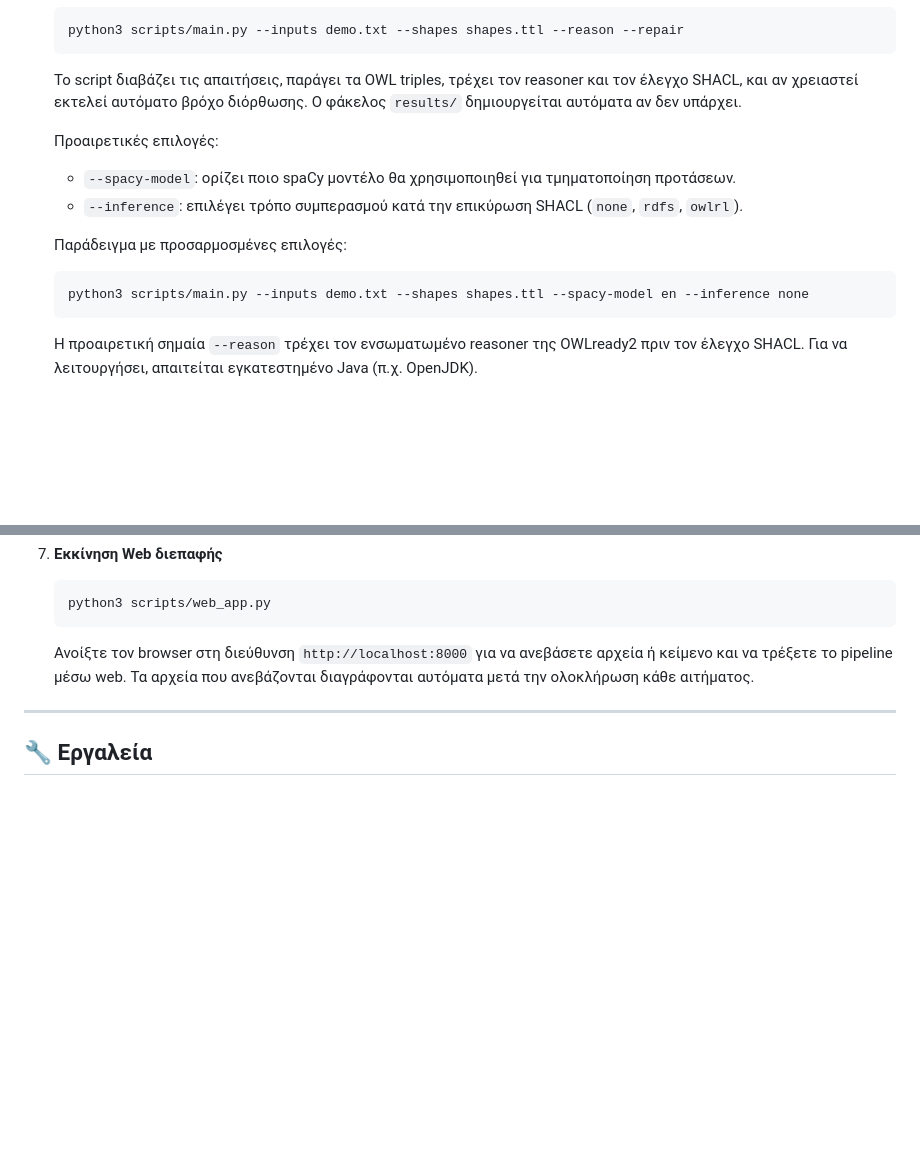
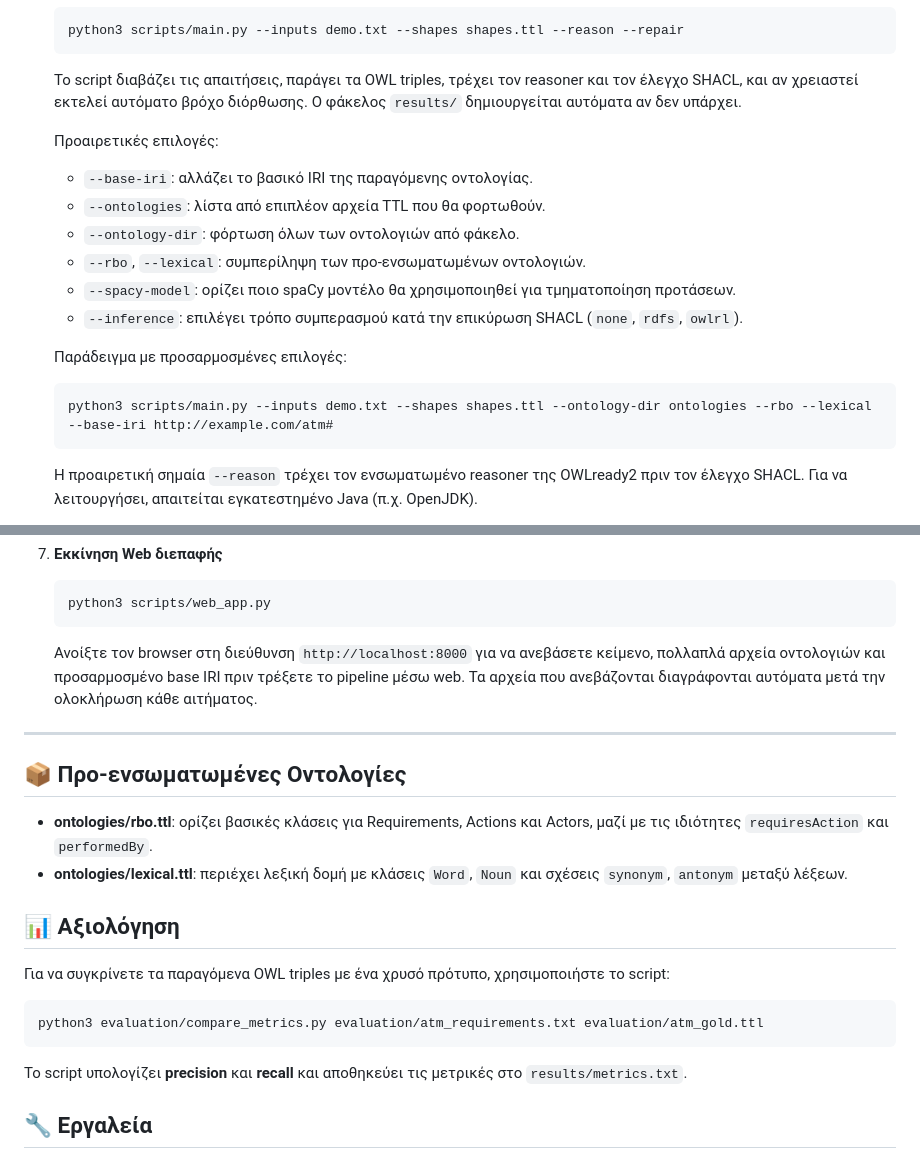
Before and after one commit to KristiCami/Ontology-Guided, a Markdown page: README.md, 2 parts joined by grey strips. GitHub-like rendering; blank space fills up the shorter version.

Commit message:
docs: document ontology flags and evaluation

````diff
--- a/README.md
+++ b/README.md
@@ -53,12 +53,16 @@ Ontology-Guided/
    Ο φάκελος `results/` δημιουργείται αυτόματα αν δεν υπάρχει.
 
    Προαιρετικές επιλογές:
+   - `--base-iri`: αλλάζει το βασικό IRI της παραγόμενης οντολογίας.
+   - `--ontologies`: λίστα από επιπλέον αρχεία TTL που θα φορτωθούν.
+   - `--ontology-dir`: φόρτωση όλων των οντολογιών από φάκελο.
+   - `--rbo`, `--lexical`: συμπερίληψη των προ-ενσωματωμένων οντολογιών.
    - `--spacy-model`: ορίζει ποιο spaCy μοντέλο θα χρησιμοποιηθεί για τμηματοποίηση προτάσεων.
    - `--inference`: επιλέγει τρόπο συμπερασμού κατά την επικύρωση SHACL (`none`, `rdfs`, `owlrl`).
 
    Παράδειγμα με προσαρμοσμένες επιλογές:
    ```bash
-   python3 scripts/main.py --inputs demo.txt --shapes shapes.ttl --spacy-model en --inference none
+   python3 scripts/main.py --inputs demo.txt --shapes shapes.ttl --ontology-dir ontologies --rbo --lexical --base-iri http://example.com/atm#
    ```
 
    Η προαιρετική σημαία `--reason` τρέχει τον ενσωματωμένο reasoner της OWLready2 πριν τον έλεγχο SHACL.
@@ -85,10 +89,25 @@ Ontology-Guided/
    ```bash
    python3 scripts/web_app.py
    ```
-   Ανοίξτε τον browser στη διεύθυνση `http://localhost:8000` για να ανεβάσετε αρχεία ή κείμενο και να τρέξετε το pipeline μέσω web.
+   Ανοίξτε τον browser στη διεύθυνση `http://localhost:8000` για να ανεβάσετε κείμενο, πολλαπλά αρχεία οντολογιών και προσαρμοσμένο base IRI πριν τρέξετε το pipeline μέσω web.
    Τα αρχεία που ανεβάζονται διαγράφονται αυτόματα μετά την ολοκλήρωση κάθε αιτήματος.
 
 ---
+
+## 📦 Προ-ενσωματωμένες Οντολογίες
+
+- **ontologies/rbo.ttl**: ορίζει βασικές κλάσεις για Requirements, Actions και Actors, μαζί με τις ιδιότητες `requiresAction` και `performedBy`.
+- **ontologies/lexical.ttl**: περιέχει λεξική δομή με κλάσεις `Word`, `Noun` και σχέσεις `synonym`, `antonym` μεταξύ λέξεων.
+
+## 📊 Αξιολόγηση
+
+Για να συγκρίνετε τα παραγόμενα OWL triples με ένα χρυσό πρότυπο, χρησιμοποιήστε το script:
+
+```bash
+python3 evaluation/compare_metrics.py evaluation/atm_requirements.txt evaluation/atm_gold.ttl
+```
+
+Το script υπολογίζει **precision** και **recall** και αποθηκεύει τις μετρικές στο `results/metrics.txt`.
 
 ## 🔧 Εργαλεία
 - **spaCy** για τμηματοποίηση προτάσεων
````
